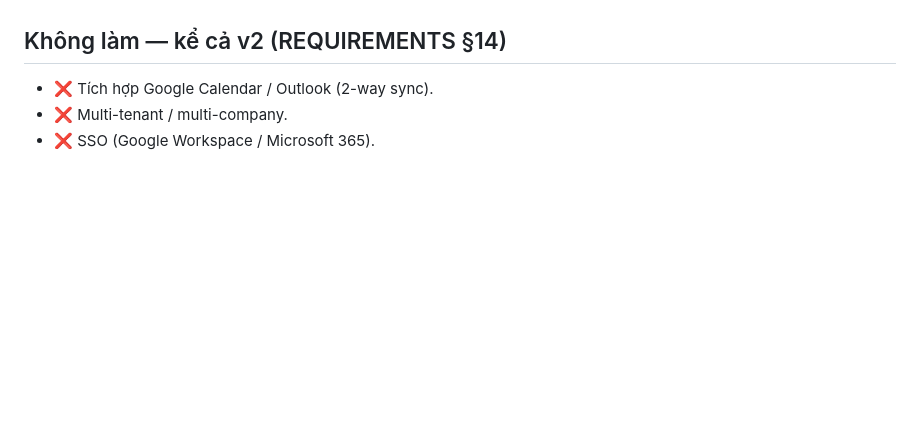
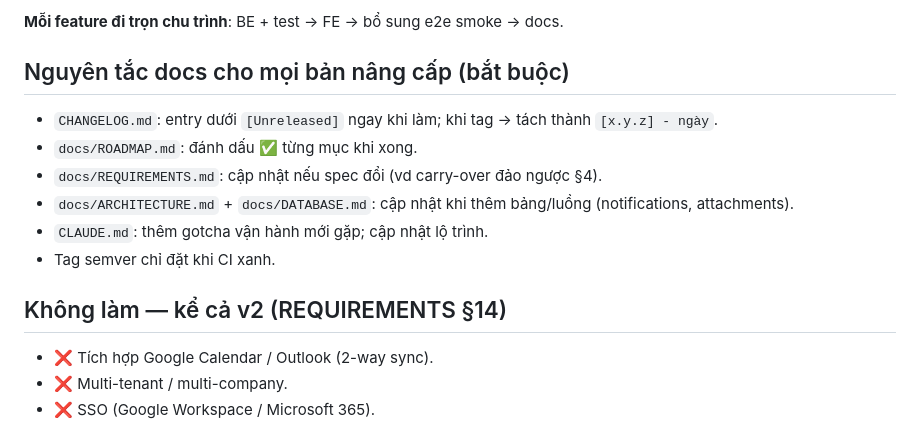
Before and after one commit to DinhHiep8287/leave-management-system, a Markdown page: docs/ROADMAP.md, the part around one of its changes. GitHub-like rendering; blank space fills up the shorter version.

```diff
--- a/docs/ROADMAP.md
+++ b/docs/ROADMAP.md
@@ -118,3 +172,13 @@ Chỉ làm khi có nhu cầu rõ, mỗi mục là một quyết định riêng:
+**Mỗi feature đi trọn chu trình**: BE + test → FE → bổ sung e2e smoke → docs.
+
+## Nguyên tắc docs cho mọi bản nâng cấp (bắt buộc)
+
+- `CHANGELOG.md`: entry dưới `[Unreleased]` ngay khi làm; khi tag → tách thành `[x.y.z] - ngày`.
+- `docs/ROADMAP.md`: đánh dấu ✅ từng mục khi xong.
+- `docs/REQUIREMENTS.md`: cập nhật nếu spec đổi (vd carry-over đảo ngược §4).
+- `docs/ARCHITECTURE.md` + `docs/DATABASE.md`: cập nhật khi thêm bảng/luồng (notifications, attachments).
+- `CLAUDE.md`: thêm gotcha vận hành mới gặp; cập nhật lộ trình.
+- Tag semver chỉ đặt khi CI xanh.
 
 ## Không làm — kể cả v2 (REQUIREMENTS §14)
 
```
Also changed, not shown: other parts of docs/ROADMAP.md (+68 -14 lines), CHANGELOG.md (+5 -0 lines).
